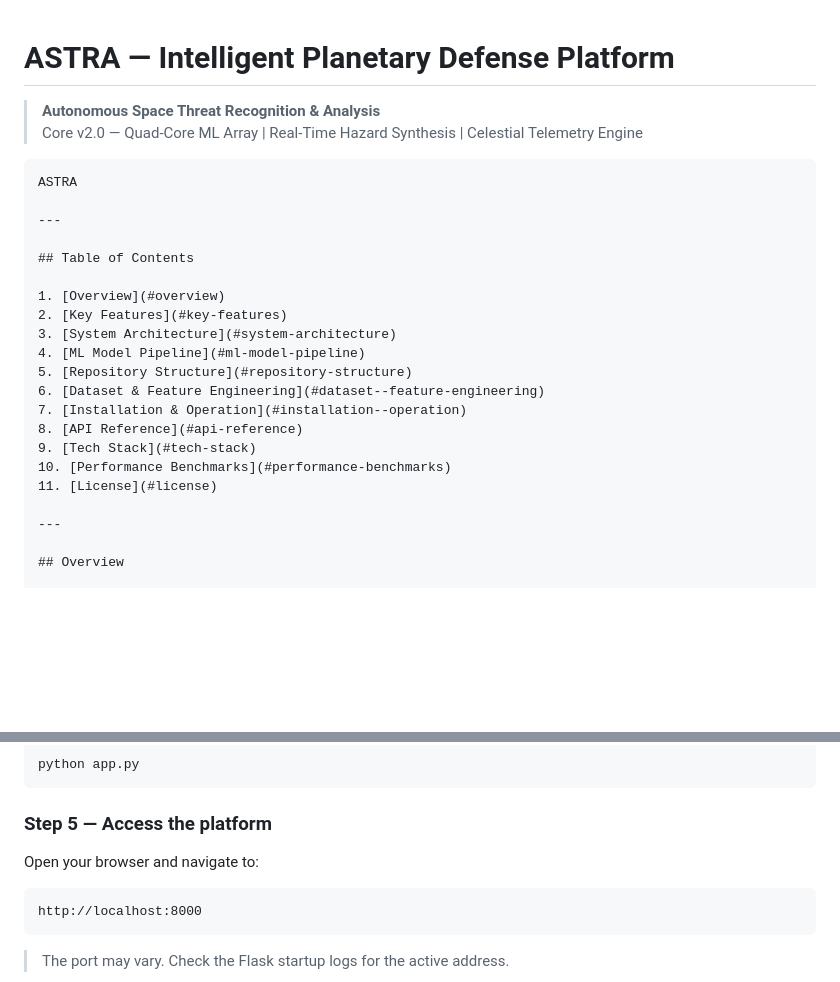
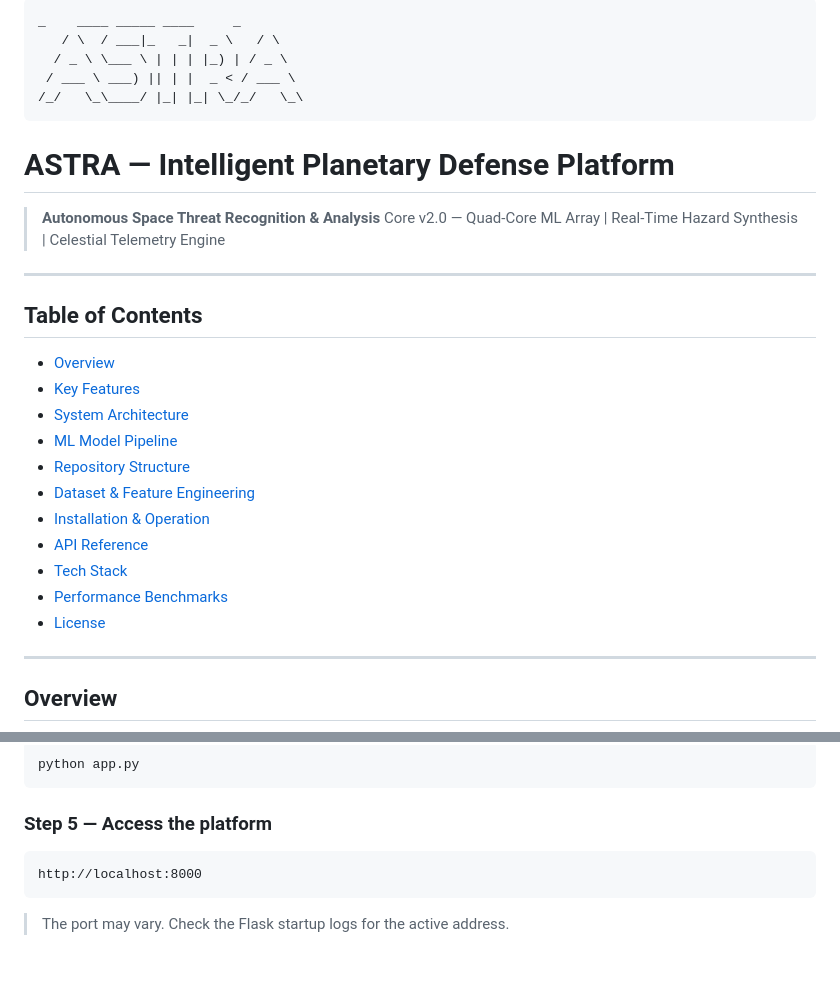
Before and after one commit to AlexKochu/ASTRA, a Markdown page: README.md, 2 parts joined by grey strips. Drawn GitHub-style; blank space fills up the shorter version.

Commit message:
ReadmeUpdated

````diff
--- a/README.md
+++ b/README.md
@@ -1,26 +1,31 @@
+```
+_    ____ _____ ____     _
+   / \  / ___|_   _|  _ \   / \
+  / _ \ \___ \ | | | |_) | / _ \
+ / ___ \ ___) || | |  _ < / ___ \
+/_/   \_\____/ |_| |_| \_/_/   \_\
+```
+
 # ASTRA — Intelligent Planetary Defense Platform
 
 > **Autonomous Space Threat Recognition & Analysis**
 > Core v2.0 — Quad-Core ML Array | Real-Time Hazard Synthesis | Celestial Telemetry Engine
 
-```
-ASTRA
-
 ---
 
 ## Table of Contents
 
-1. [Overview](#overview)
-2. [Key Features](#key-features)
-3. [System Architecture](#system-architecture)
-4. [ML Model Pipeline](#ml-model-pipeline)
-5. [Repository Structure](#repository-structure)
-6. [Dataset & Feature Engineering](#dataset--feature-engineering)
-7. [Installation & Operation](#installation--operation)
-8. [API Reference](#api-reference)
-9. [Tech Stack](#tech-stack)
-10. [Performance Benchmarks](#performance-benchmarks)
-11. [License](#license)
+- [Overview](#overview)
+- [Key Features](#key-features)
+- [System Architecture](#system-architecture)
+- [ML Model Pipeline](#ml-model-pipeline)
+- [Repository Structure](#repository-structure)
+- [Dataset & Feature Engineering](#dataset--feature-engineering)
+- [Installation & Operation](#installation--operation)
+- [API Reference](#api-reference)
+- [Tech Stack](#tech-stack)
+- [Performance Benchmarks](#performance-benchmarks)
+- [License](#license)
 
 ---
 
@@ -266,8 +272,6 @@ python app.py
 ```
 
 ### Step 5 — Access the platform
-
-Open your browser and navigate to:
 
 ```
 http://localhost:8000
````
Also changed, not shown: other parts of README.md (+23 -22 lines).
